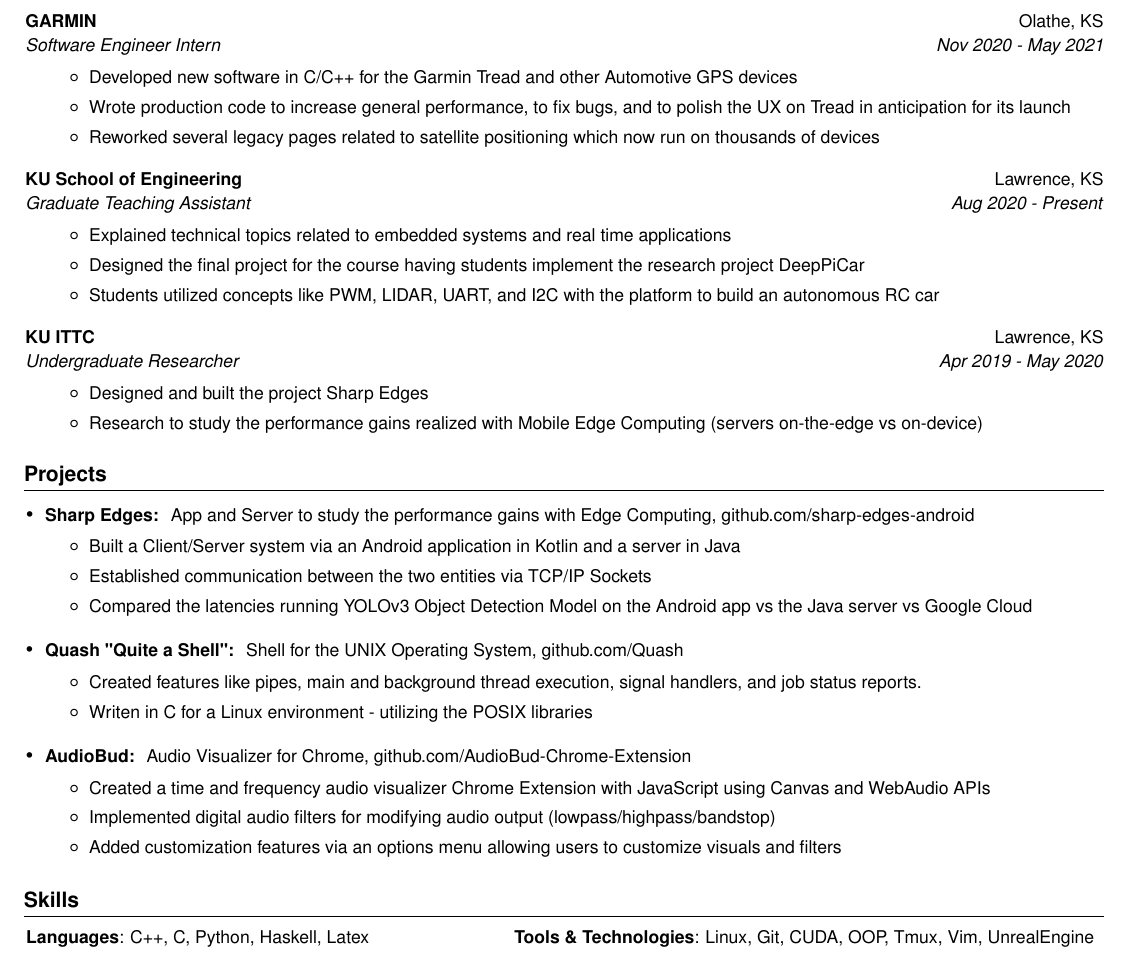
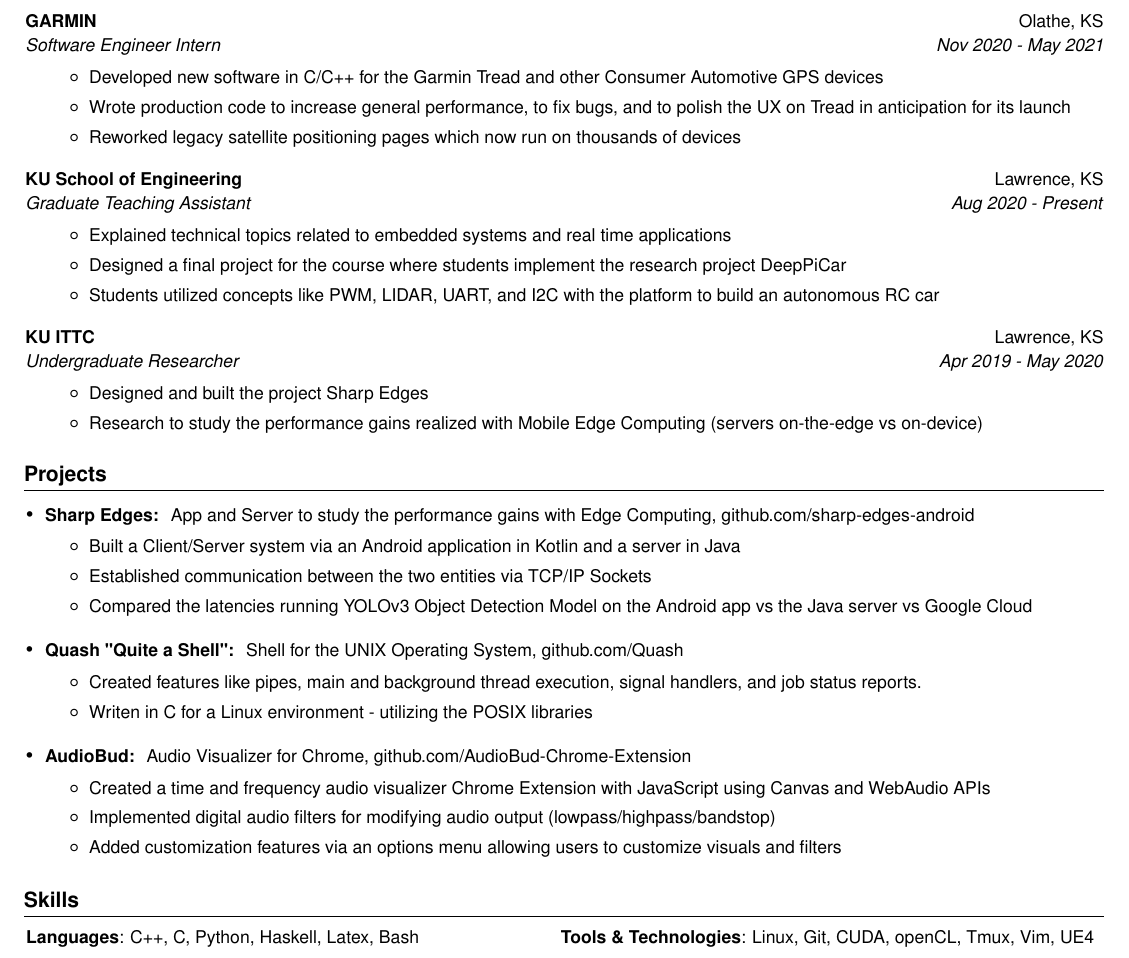
Before and after one commit to erjseals/resume, a LaTeX CV (EricSealsResume.tex): part of the page, cut so that both start at the same text. Compiled offline with pdfLaTeX.

Commit message:
Update for resume, November

```diff
--- a/EricSealsResume.tex
+++ b/EricSealsResume.tex
@@ -136,13 +136,13 @@
     {Software Engineer Intern}{Nov 2020 - May 2021}
       \resumeItemListStart
       \resumeItem{}
-        {Developed new software in C/C++ for the Garmin Tread and other Automotive GPS devices}
+        {Developed new software in C/C++ for the Garmin Tread and other Consumer Automotive GPS devices}
         \vspace{1pt}
       \resumeItem{}
         {Wrote production code to increase general performance, to fix bugs, and to polish the UX on Tread in anticipation for its launch}
         \vspace{1pt}
       \resumeItem{}
-        {Reworked several legacy pages related to satellite positioning which now run on thousands of devices}
+        {Reworked legacy satellite positioning pages which now run on thousands of devices}
     \resumeItemListEnd
 
     \vspace{6pt}
@@ -156,7 +156,7 @@
         {Explained technical topics related to embedded systems and real time applications}
         \vspace{1pt}
       \resumeItem{}
-        {Designed the final project for the course having students implement the research project DeepPiCar}
+        {Designed a final project for the course where students implement the research project DeepPiCar}
         \vspace{1pt}
         %\begin{itemize}
         %  \item[$\circ$] Students utilized concepts like PWM, LIDAR, UART, and I2C with the platform to build an autonomous RC car
@@ -248,9 +248,9 @@
   \resumeSubHeadingListStart
   \normalsize
     \item[]{\hspace{-12pt}
-     \textbf{Languages}{: C++, C, Python, Haskell, Latex}
+     \textbf{Languages}{: C++, C, Python, Haskell, Latex, Bash}
      \hfill
-     \textbf{Tools \& Technologies}{: Linux, Git, CUDA, OOP, Tmux, Vim, UnrealEngine}
+     \textbf{Tools \& Technologies}{: Linux, Git, CUDA, openCL, Tmux, Vim, UE4}
     }
     \vspace{-5pt}
 
```
Also changed, not shown: EricSealsResume.pdf, copy.pdf (added).
